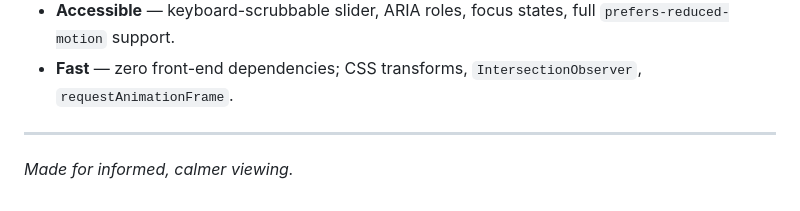
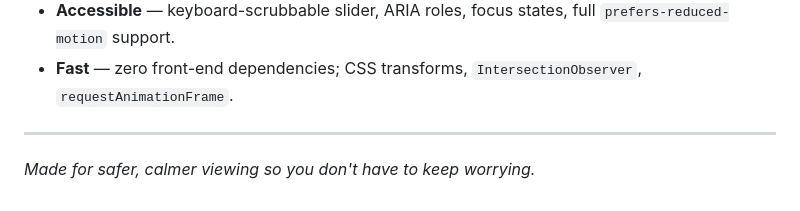
Before and after one commit to BlazinSan/MovieFilterr, a Markdown page: README.md, the part around the change. Rendered like a GitHub page.

Commit message:
Update description for safer viewing experience

```diff
--- a/README.md
+++ b/README.md
@@ -105,4 +105,4 @@ vercel --prod        # already linked to the "moviefilterr" project
 
 ---
 
-*Made for informed, calmer viewing.*
+*Made for safer, calmer viewing so you don't have to keep worrying.*
```
